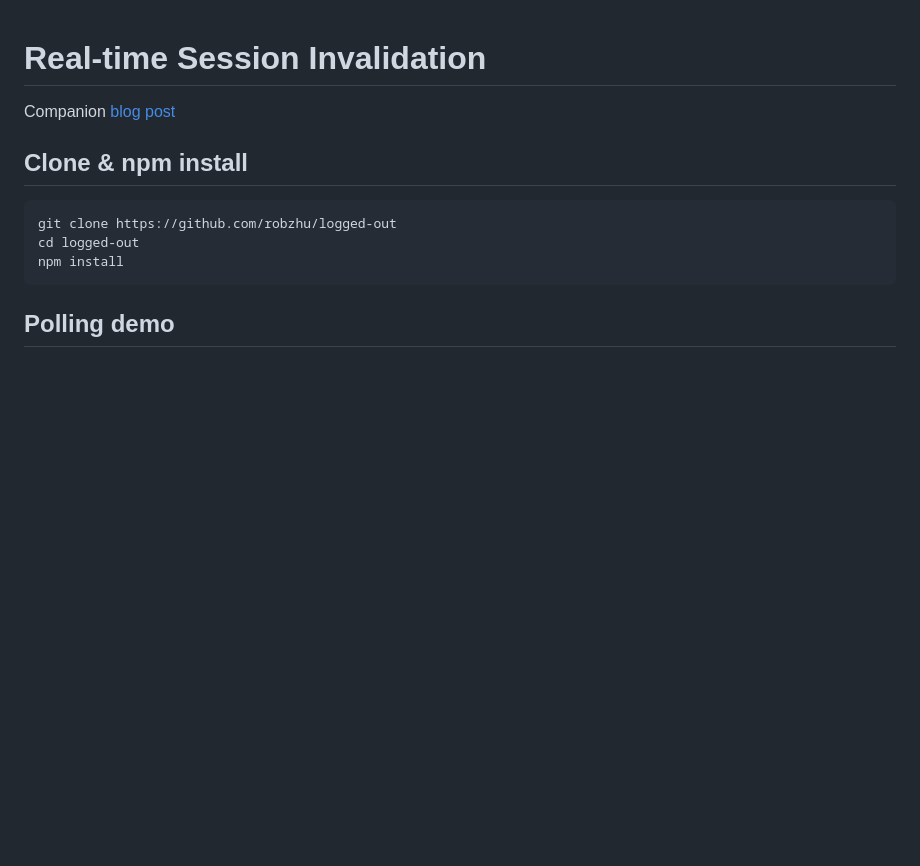
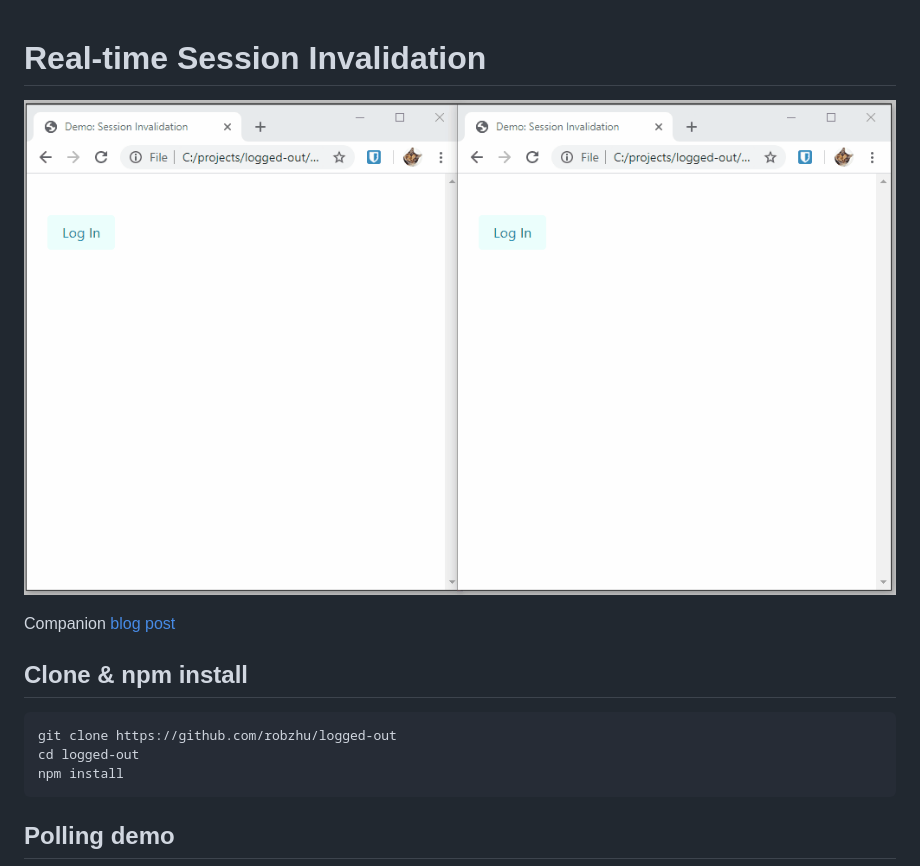
Before and after one commit to robzhu/logged-out, a Markdown page: README.md, the part around the change. GitHub-like rendering; pictures changed too: images/session_logged_out.gif (added); blank space fills up the shorter version.

Commit message:
Add demo GIF to README

```diff
--- a/README.md
+++ b/README.md
@@ -1,4 +1,6 @@
 # Real-time Session Invalidation
+
+![alt text](/images/session_logged_out.gif)
 
 Companion [blog post](https://updateloop.dev/lets-build-you-have-been-logged-out/)
 
```
